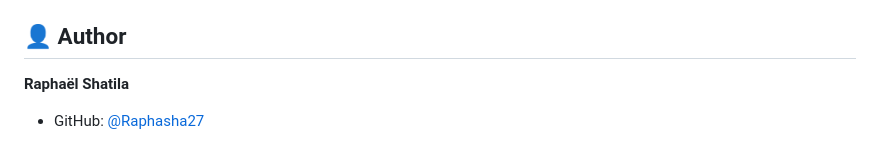
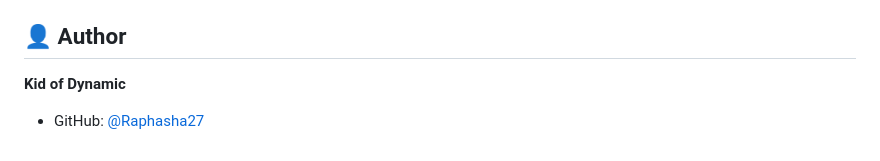
Before and after one commit to Raphasha27/SeatLock, a Markdown page: README.md, the part around the change. Rendered like a GitHub page.

Commit message:
Update Author to Kid of Dynamic

```diff
--- a/README.md
+++ b/README.md
@@ -100,5 +100,5 @@ seatlock/
 
 ## 👤 Author
 
-**Raphaël Shatila**
+**Kid of Dynamic**
 - GitHub: [@Raphasha27](https://github.com/Raphasha27)
```
